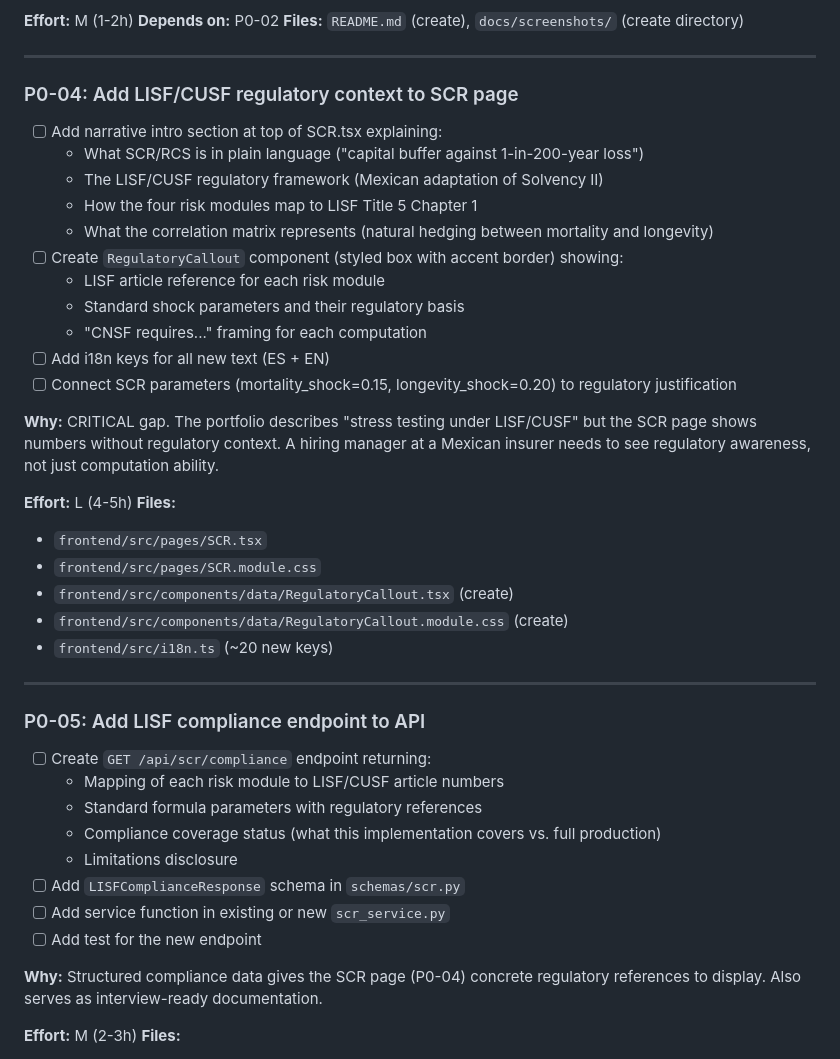
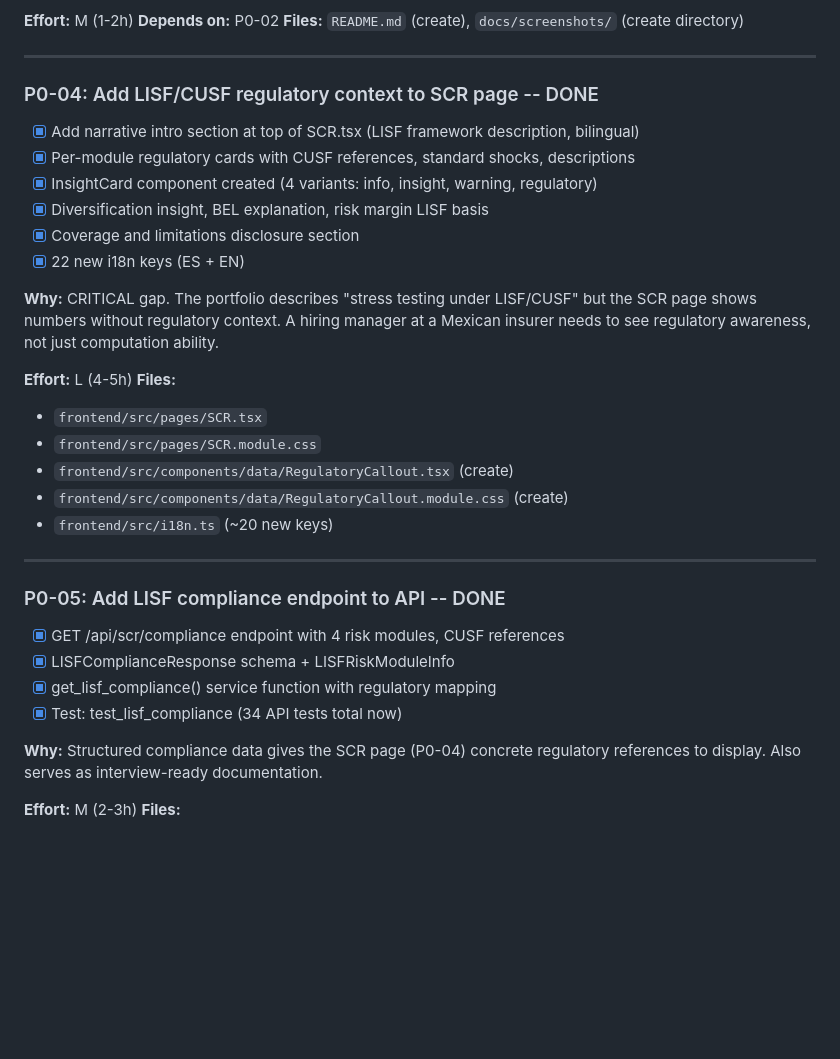
Before and after one commit to GonorAndres/SIMA, a Markdown page: to-do.md, the part around one of its changes. Rendered like a GitHub page; blank space fills up the shorter version.

Commit message:
Update to-do.md: mark Sprint 2+3 items complete (P0-04..07, P1-01, P1-02)
Co-Authored-By: Claude Opus 4.6 (1M context) <noreply@anthropic.com>

```diff
--- a/to-do.md
+++ b/to-do.md
@@ -92,19 +92,14 @@ Items that must be done before any external visibility (interviewers, recruiters
 
 ---
 
-### P0-04: Add LISF/CUSF regulatory context to SCR page
+### P0-04: Add LISF/CUSF regulatory context to SCR page -- DONE
 
-- [ ] Add narrative intro section at top of SCR.tsx explaining:
-  - What SCR/RCS is in plain language ("capital buffer against 1-in-200-year loss")
-  - The LISF/CUSF regulatory framework (Mexican adaptation of Solvency II)
-  - How the four risk modules map to LISF Title 5 Chapter 1
-  - What the correlation matrix represents (natural hedging between mortality and longevity)
-- [ ] Create `RegulatoryCallout` component (styled box with accent border) showing:
-  - LISF article reference for each risk module
-  - Standard shock parameters and their regulatory basis
-  - "CNSF requires..." framing for each computation
-- [ ] Add i18n keys for all new text (ES + EN)
-- [ ] Connect SCR parameters (mortality_shock=0.15, longevity_shock=0.20) to regulatory justification
+- [x] Add narrative intro section at top of SCR.tsx (LISF framework description, bilingual)
+- [x] Per-module regulatory cards with CUSF references, standard shocks, descriptions
+- [x] InsightCard component created (4 variants: info, insight, warning, regulatory)
+- [x] Diversification insight, BEL explanation, risk margin LISF basis
+- [x] Coverage and limitations disclosure section
+- [x] 22 new i18n keys (ES + EN)
 
 **Why:** CRITICAL gap. The portfolio describes "stress testing under LISF/CUSF" but the SCR page shows numbers without regulatory context. A hiring manager at a Mexican insurer needs to see regulatory awareness, not just computation ability.
 
@@ -118,16 +113,12 @@ Items that must be done before any external visibility (interviewers, recruiters
 
 ---
 
-### P0-05: Add LISF compliance endpoint to API
+### P0-05: Add LISF compliance endpoint to API -- DONE
 
-- [ ] Create `GET /api/scr/compliance` endpoint returning:
-  - Mapping of each risk module to LISF/CUSF article numbers
-  - Standard formula parameters with regulatory references
-  - Compliance coverage status (what this implementation covers vs. full production)
-  - Limitations disclosure
-- [ ] Add `LISFComplianceResponse` schema in `schemas/scr.py`
-- [ ] Add service function in existing or new `scr_service.py`
-- [ ] Add test for the new endpoint
+- [x] GET /api/scr/compliance endpoint with 4 risk modules, CUSF references
+- [x] LISFComplianceResponse schema + LISFRiskModuleInfo
+- [x] get_lisf_compliance() service function with regulatory mapping
+- [x] Test: test_lisf_compliance (34 API tests total now)
 
 **Why:** Structured compliance data gives the SCR page (P0-04) concrete regulatory references to display. Also serves as interview-ready documentation.
 
```
Also changed, not shown: other parts of to-do.md (+12 -17 lines).
